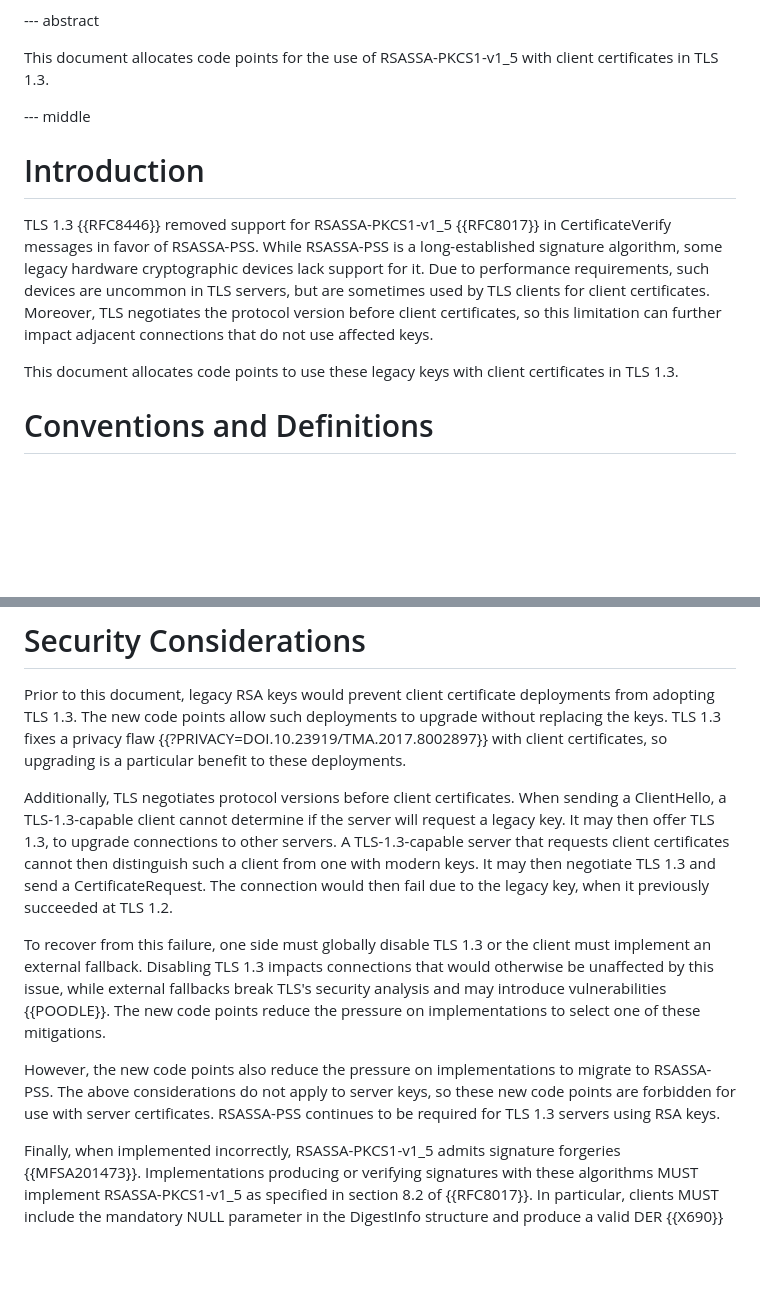
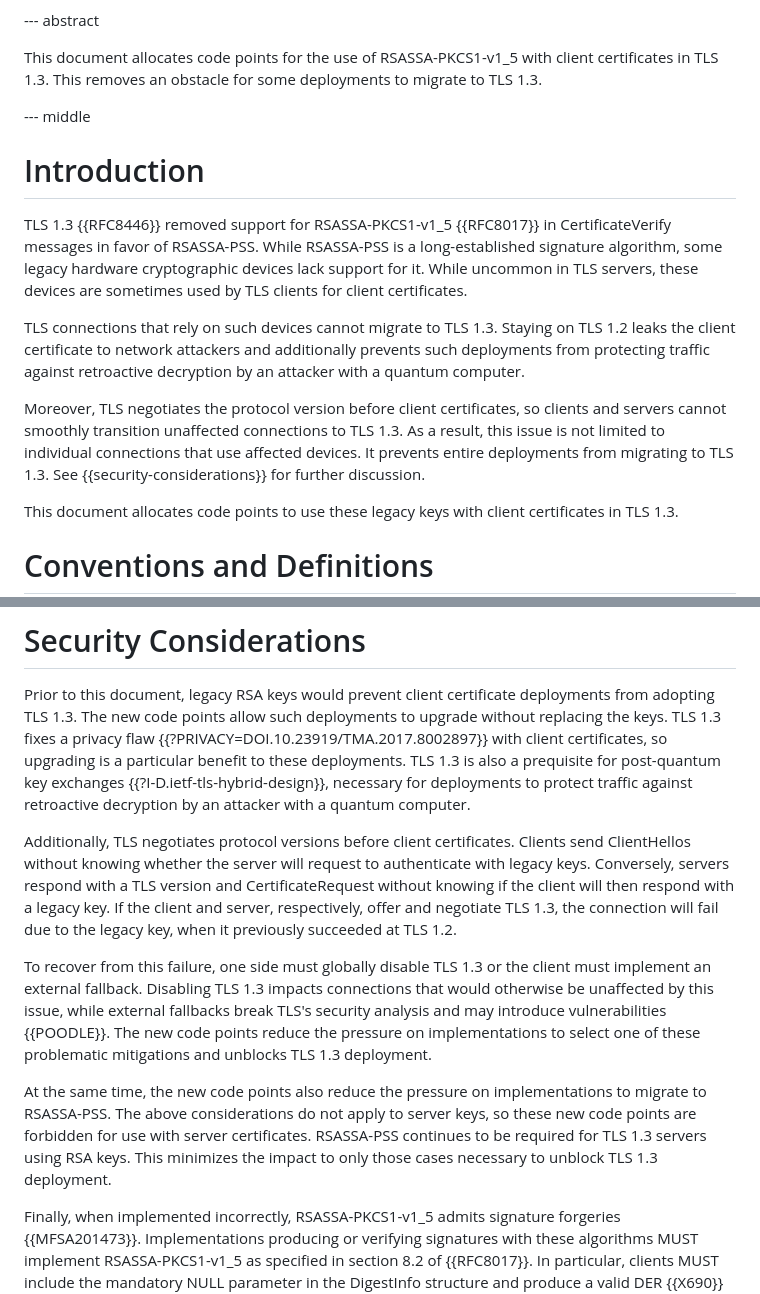
Before and after one commit to tlswg/tls13-pkcs1, a Markdown page: draft-davidben-tls13-pkcs1.md, 2 parts joined by grey strips. GitHub-like rendering; blank space fills up the shorter version.

Commit message:
Discuss motivations more clearly

```diff
--- a/draft-davidben-tls13-pkcs1.md
+++ b/draft-davidben-tls13-pkcs1.md
@@ -59,7 +59,8 @@ informative:
 --- abstract
 
 This document allocates code points for the use of RSASSA-PKCS1-v1\_5 with
-client certificates in TLS 1.3.
+client certificates in TLS 1.3. This removes an obstacle for some deployments
+to migrate to TLS 1.3.
 
 --- middle
 
@@ -68,11 +69,19 @@ client certificates in TLS 1.3.
 TLS 1.3 {{RFC8446}} removed support for RSASSA-PKCS1-v1\_5 {{RFC8017}} in
 CertificateVerify messages in favor of RSASSA-PSS. While RSASSA-PSS is a
 long-established signature algorithm, some legacy hardware cryptographic devices
-lack support for it. Due to performance requirements, such devices are uncommon
-in TLS servers, but are sometimes used by TLS clients for client certificates.
+lack support for it. While uncommon in TLS servers, these devices are sometimes
+used by TLS clients for client certificates.
+
+TLS connections that rely on such devices cannot migrate to TLS 1.3. Staying on
+TLS 1.2 leaks the client certificate to network attackers and additionally
+prevents such deployments from protecting traffic against retroactive
+decryption by an attacker with a quantum computer.
+
 Moreover, TLS negotiates the protocol version before client certificates, so
-this limitation can further impact adjacent connections that do not use affected
-keys.
+clients and servers cannot smoothly transition unaffected connections to
+TLS 1.3. As a result, this issue is not limited to individual connections
+that use affected devices. It prevents entire deployments from migrating to
+TLS 1.3. See {{security-considerations}} for further discussion.
 
 This document allocates code points to use these legacy keys with client
 certificates in TLS 1.3.
@@ -127,27 +136,32 @@ Prior to this document, legacy RSA keys would prevent client certificate
 deployments from adopting TLS 1.3. The new code points allow such deployments
 to upgrade without replacing the keys. TLS 1.3 fixes a privacy flaw
 {{?PRIVACY=DOI.10.23919/TMA.2017.8002897}} with client certificates, so
-upgrading is a particular benefit to these deployments.
+upgrading is a particular benefit to these deployments. TLS 1.3 is also a
+prequisite for post-quantum key exchanges {{?I-D.ietf-tls-hybrid-design}},
+necessary for deployments to protect traffic against retroactive decryption by
+an attacker with a quantum computer.
 
-Additionally, TLS negotiates protocol versions before client certificates. When
-sending a ClientHello, a TLS-1.3-capable client cannot determine if the server
-will request a legacy key. It may then offer TLS 1.3, to upgrade connections to
-other servers. A TLS-1.3-capable server that requests client certificates cannot
-then distinguish such a client from one with modern keys. It may then negotiate
-TLS 1.3 and send a CertificateRequest. The connection would then fail due to the
-legacy key, when it previously succeeded at TLS 1.2.
+Additionally, TLS negotiates protocol versions before client certificates.
+Clients send ClientHellos without knowing whether the server will request to
+authenticate with legacy keys. Conversely, servers respond with a TLS
+version and CertificateRequest without knowing if the client will then
+respond with a legacy key. If the client and server, respectively, offer and
+negotiate TLS 1.3, the connection will fail due to the legacy key, when it
+previously succeeded at TLS 1.2.
 
 To recover from this failure, one side must globally disable TLS 1.3 or the
 client must implement an external fallback. Disabling TLS 1.3 impacts
 connections that would otherwise be unaffected by this issue, while external
 fallbacks break TLS's security analysis and may introduce vulnerabilities
 {{POODLE}}. The new code points reduce the pressure on implementations to select
-one of these mitigations.
+one of these problematic mitigations and unblocks TLS 1.3 deployment.
 
-However, the new code points also reduce the pressure on implementations to
-migrate to RSASSA-PSS. The above considerations do not apply to server keys, so
-these new code points are forbidden for use with server certificates. RSASSA-PSS
-continues to be required for TLS 1.3 servers using RSA keys.
+At the same time, the new code points also reduce the pressure on
+implementations to migrate to RSASSA-PSS. The above considerations do not apply
+to server keys, so these new code points are forbidden for use with server
+certificates. RSASSA-PSS continues to be required for TLS 1.3 servers using RSA
+keys. This minimizes the impact to only those cases necessary to unblock TLS
+1.3 deployment.
 
 Finally, when implemented incorrectly, RSASSA-PKCS1-v1\_5 admits signature
 forgeries {{MFSA201473}}. Implementations  producing or verifying signatures
```
